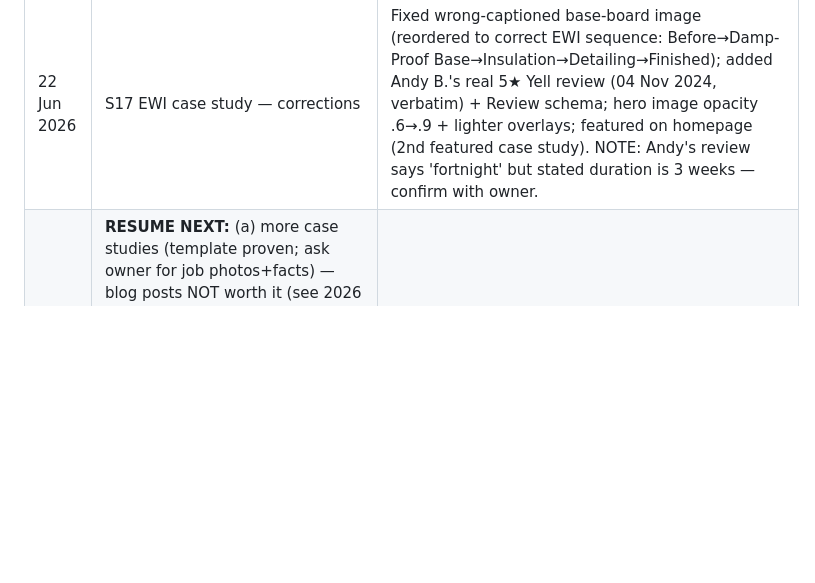
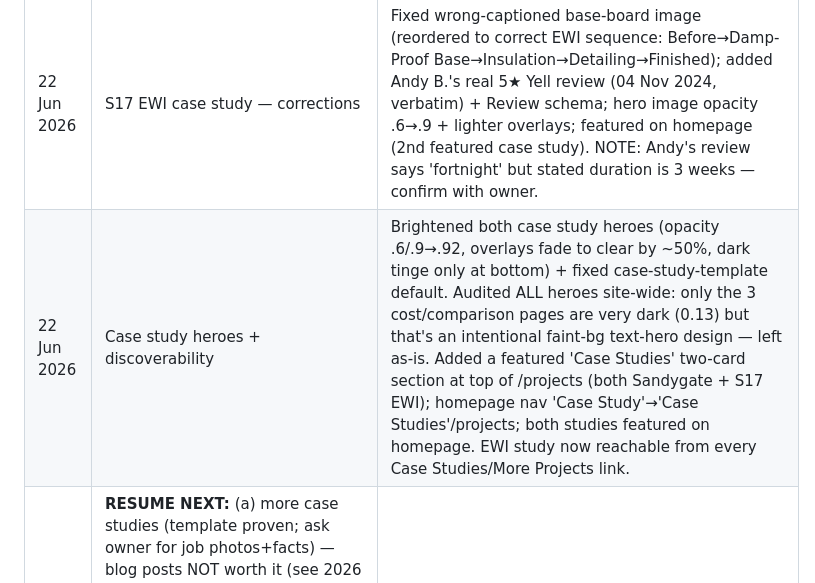
Before and after one commit to plastersolutionsltd-arch/plaster-rendering-site, a Markdown page: AI-SEARCH-OPTIMISATION.md, the part around the change. GitHub-like rendering; blank space fills up the shorter version.

Commit message:
Update tracker — case study heroes brightened + discoverability
Co-Authored-By: Claude Opus 4.8 <noreply@anthropic.com>

```diff
--- a/AI-SEARCH-OPTIMISATION.md
+++ b/AI-SEARCH-OPTIMISATION.md
@@ -254,6 +254,7 @@ Competitors MAC Rendering and EDC Render Plaster are already listed on these pag
 | 21 Jun 2026 | **FAQ "rewrite" done (capsule emphasis)** | Audited all 28 FAQ answers — already excellent answer-first shape (40–75w leads). So did NOT rewrite good copy; instead bolded the lead direct-answer sentence of each (scannable capsule + emphasis signal). Speakable already targets `.faq-body p`. 28/28 done, schema valid. |
 | 22 Jun 2026 | **2nd case study LIVE — S17 EWI** | Built `/s17-ewi-case-study` from case-study-template using owner's real job photos (45 converted JPEG→webp via Pillow w/ EXIF-transpose; curated to 11 + hero -m). Full EWI: 150mm EPS + silicone, S17 near Millhouses, 3 weeks. 5-stage carousel, HowTo+FAQ+WebPage schema, capsule, responsive hero. Review handled HONESTLY — states the real 5★ Yell review, NO fabricated quote/author (removed Review JSON-LD). Routed, sitemap, linked from projects + ewi-sheffield. GOTCHA: template schema reuses space-tokens (STAGE 1 TITLE) + FAQ_ANSWER in both HTML & JSON — first build broke FAQ JSON with `[^<]*`; fixed with `[^<"]*` + handling space-tokens separately. Built in Python (UTF-8 safe). |
 | 22 Jun 2026 | S17 EWI case study — corrections | Fixed wrong-captioned base-board image (reordered to correct EWI sequence: Before→Damp-Proof Base→Insulation→Detailing→Finished); added Andy B.'s real 5★ Yell review (04 Nov 2024, verbatim) + Review schema; hero image opacity .6→.9 + lighter overlays; featured on homepage (2nd featured case study). NOTE: Andy's review says 'fortnight' but stated duration is 3 weeks — confirm with owner. |
+| 22 Jun 2026 | Case study heroes + discoverability | Brightened both case study heroes (opacity .6/.9→.92, overlays fade to clear by ~50%, dark tinge only at bottom) + fixed case-study-template default. Audited ALL heroes site-wide: only the 3 cost/comparison pages are very dark (0.13) but that's an intentional faint-bg text-hero design — left as-is. Added a featured 'Case Studies' two-card section at top of /projects (both Sandygate + S17 EWI); homepage nav 'Case Study'→'Case Studies'/projects; both studies featured on homepage. EWI study now reachable from every Case Studies/More Projects link. |
 | | **RESUME NEXT:** (a) more case studies (template proven; ask owner for job photos+facts) — blog posts NOT worth it (see 2026 research); (b) Review schema needs real review text from owner; (c) off-site citations/reviews = #1 lever. — silicone-render-cost-Sheffield first (capsule format, FAQ/HowTo schema, link to /silicone-render-sheffield + /rendering-cost-sheffield). (b) Pending owner data: VideoObject (YouTube upload date/duration), Review schema on suburb pages (real Google reviews only — never fabricate). (c) Optional: homepage trust-badge bar. Off-site citations/reviews remain the #1 ranking lever. Also offered, not yet built: homepage trust-badge bar (manufacturer + CHAS logos up front, mirrors MAC/EDC). Owner has resubmitted sitemap + requested indexing for /about. Site is fully clean as of 21 Jun (no 404s, no broken links/images, no dup/missing metadata, 49 AEO capsules live, 40 suburb pages have Speakable). All capsule prices accurate as of 20–21 Jun. |
 | 10 Jun 2026 | GBP service areas expanded | Added 11 new areas. Pending Google approval. |
 | 11 Jun 2026 | GBP service area rejections | 10 of 11 new areas NOT APPROVED: Rotherham, Loxley, Walkley, Ecclesfield, Nether Edge, High Green, Crookes, Hillsborough, Stocksbridge, Stannington. Approved areas: Sheffield, South Yorkshire, Dore, Grenoside, Bradway, Chapeltown, Fulwood, Crosspool, Totley Brook. Fix: remove rejected, re-add 2/week in simple format (no postcodes). Leave Rotherham out. |
```
